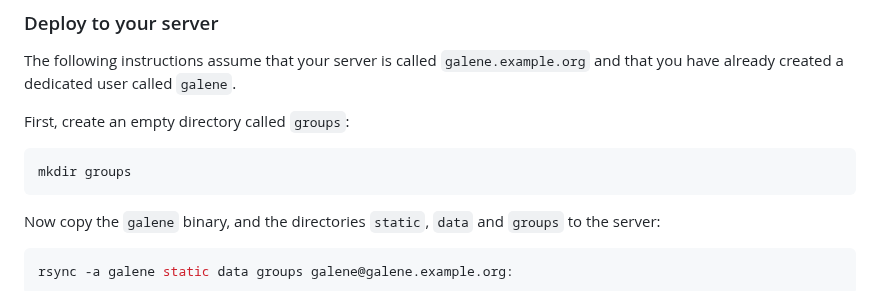
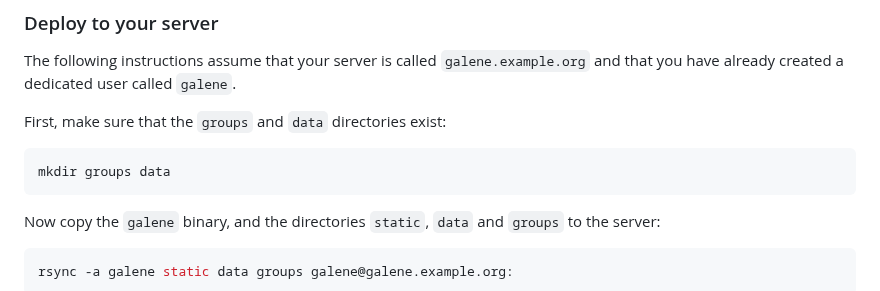
Before and after one commit to jech/galene, a Markdown page: galene-install.md, the part around the change. GitHub-like rendering.

Commit message:
Make sure data directory exists before rsync.

````diff
--- a/galene-install.md
+++ b/galene-install.md
@@ -56,10 +56,10 @@ The following instructions assume that your server is called
 `galene.example.org` and that you have already created a dedicated user
 called `galene`.
 
-First, create an empty directory called `groups`:
+First, make sure that the `groups` and `data` directories exist:
 
 ```sh
-mkdir groups
+mkdir groups data
 ```
 
 Now copy the `galene` binary, and the directories `static`, `data` and
````
